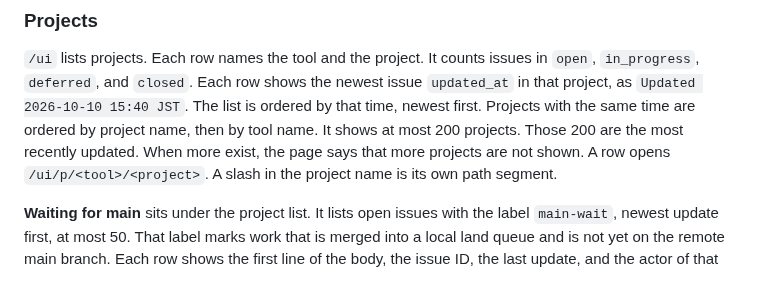
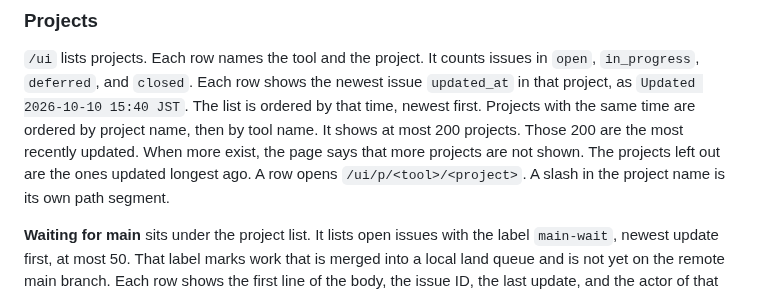
Before and after one commit to meganemura/polylinedb, a Markdown page: docs/cloud.md, the part around the change. Rendered like a GitHub page.

```diff
--- a/docs/cloud.md
+++ b/docs/cloud.md
@@ -546,6 +546,7 @@ Projects with the same time are ordered by project name, then by tool name.
 It shows at most 200 projects.
 Those 200 are the most recently updated.
 When more exist, the page says that more projects are not shown.
+The projects left out are the ones updated longest ago.
 A row opens `/ui/p/<tool>/<project>`.
 A slash in the project name is its own path segment.
 
```
Also changed, not shown: CHANGELOG.md (+1 -0 lines).
